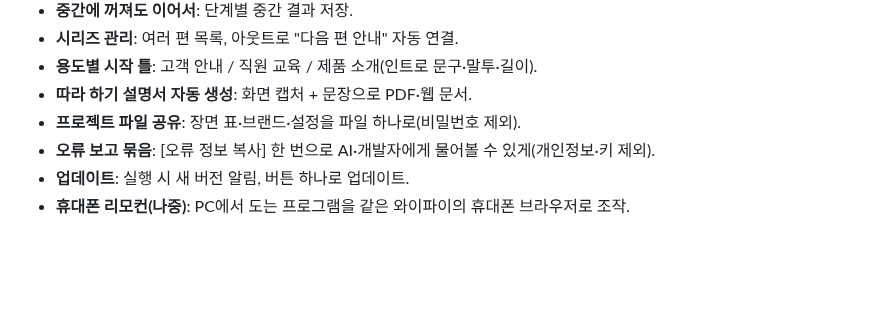
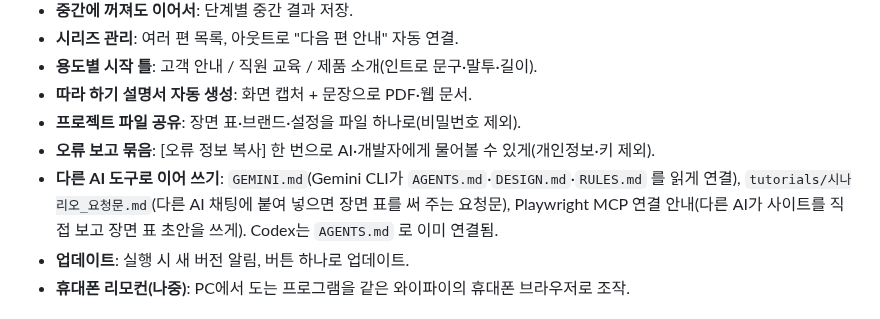
Before and after one commit to BobFunding/success, a Markdown page: tutorials/DESIGN.md, the part around the change. Drawn GitHub-style; blank space fills up the shorter version.

Commit message:
설계서: 다른 AI 도구 연결 파일(GEMINI.md, 시나리오 요청문, Playwright MCP 안내) 항목 추가
Co-Authored-By: Claude Opus 5.5 <noreply@anthropic.com>
Claude-Session: https://claude.ai/code/session_01UxopLsqMtRyDLFPr3412xx

```diff
--- a/tutorials/DESIGN.md
+++ b/tutorials/DESIGN.md
@@ -325,6 +325,7 @@
 - **따라 하기 설명서 자동 생성**: 화면 캡처 + 문장으로 PDF·웹 문서.
 - **프로젝트 파일 공유**: 장면 표·브랜드·설정을 파일 하나로(비밀번호 제외).
 - **오류 보고 묶음**: [오류 정보 복사] 한 번으로 AI·개발자에게 물어볼 수 있게(개인정보·키 제외).
+- **다른 AI 도구로 이어 쓰기**: `GEMINI.md`(Gemini CLI가 `AGENTS.md`·`DESIGN.md`·`RULES.md` 를 읽게 연결), `tutorials/시나리오_요청문.md`(다른 AI 채팅에 붙여 넣으면 장면 표를 써 주는 요청문), Playwright MCP 연결 안내(다른 AI가 사이트를 직접 보고 장면 표 초안을 쓰게). Codex는 `AGENTS.md` 로 이미 연결됨.
 - **업데이트**: 실행 시 새 버전 알림, 버튼 하나로 업데이트.
 - **휴대폰 리모컨(나중)**: PC에서 도는 프로그램을 같은 와이파이의 휴대폰 브라우저로 조작.
 
```
